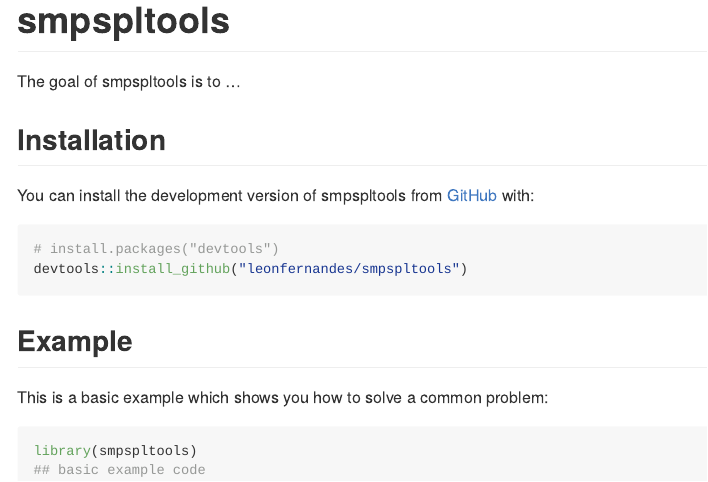
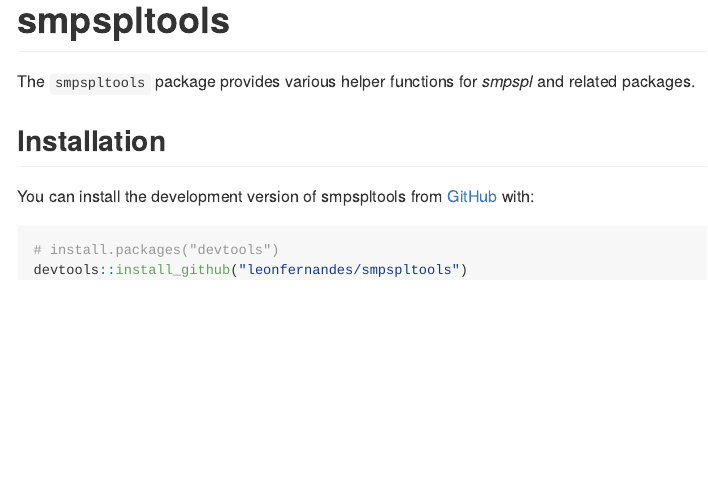
Before and after one commit to leonfernandes/smpspltools, an R Markdown document (README.Rmd): the page in a window 1100 px wide, from its top. The pictures show the output file README.md that the author committed with the source, drawn offline in the style of GitHub; badge pictures from the web are left out.

Commit message:
readme update

````diff
--- a/README.Rmd
+++ b/README.Rmd
@@ -20,7 +20,7 @@
 [![Lifecycle: experimental](https://img.shields.io/badge/lifecycle-experimental-orange.svg)](https://lifecycle.r-lib.org/articles/stages.html#experimental)
 <!-- badges: end -->
 
-The goal of smpspltools is to ...
+The `smpspltools` package provides various helper functions for *smpspl* and related packages.
 
 ## Installation
 
@@ -30,12 +30,3 @@
 # install.packages("devtools")
 devtools::install_github("leonfernandes/smpspltools")
 ```
-
-## Example
-
-This is a basic example which shows you how to solve a common problem:
-
-```{r example}
-library(smpspltools)
-## basic example code
-```
````
Also changed, not shown: README.html (added), README.md, 2 other files.
